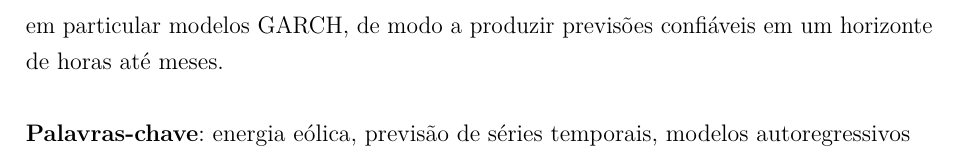
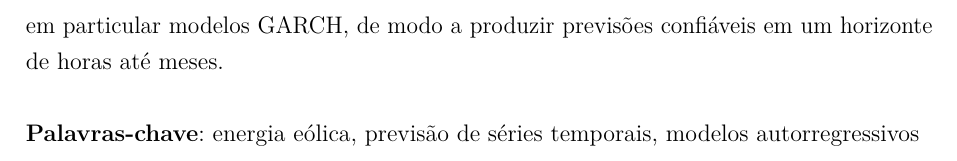
Before and after one commit to diogofriggo/tdef2, a LaTeX thesis (thesis/tdef.tex): part of page 6 of 59, cut so that both start at the same text. Compiled offline with pdfLaTeX.

Commit message:
merging home repo

```diff
--- a/thesis/tdef.tex
+++ b/thesis/tdef.tex
@@ -382,9 +382,9 @@ Atualmente existem metodologias bem estabelecidas na indústria para a estimativ
 O sucesso das metodologias supracitadas é explicado pelo fato de que um longo período de dados é utilizado para produzir uma previsão de extensão temporal similar. Isso tem o efeito de remover flutuações que são observados entre diferentes períodos. Com tantos dados disponíveis, uma distribuição pode ser adequadamente ajustada, a qual fidedignamente representa a verdadeira distribuição de velocidade do vento. Há uma vasta quantidade de trabalhos comerciais que confirmam essa hipótese. No entanto, há uma crescente necessidade de obter-se previsões cada vez mais próximas do presente. Sempre que a produção de energia prevista não corresponde a energia efetivamente gerada, todas as partes envolvidas perdem dinheiro. Mesmo que mais energia do que o esperado seja gerada, ainda assim é comum que a subestação que receberá essa energia não esteja preparada para receber energia em excesso.
 
 
-Um passo inicial na tentativa de encontrar um equilíbrio na cadeia de produção e distribuição de energia eólica consiste em primeiramente prever com um certo grau de confiança a velocidade do vento futura, dado que essa é a variável que é a maior responsável pela incerteza na produção de energia. Este trabalho propõe o uso de modelos autoregressivos, em particular modelos GARCH, de modo a produzir previsões confiáveis em um horizonte de horas até meses.
-
- \textbf{Palavras-chave}: energia eólica, previsão de séries temporais, modelos autoregressivos
+Um passo inicial na tentativa de encontrar um equilíbrio na cadeia de produção e distribuição de energia eólica consiste em primeiramente prever com um certo grau de confiança a velocidade do vento futura, dado que essa é a variável que é a maior responsável pela incerteza na produção de energia. Este trabalho propõe o uso de modelos autorregressivos, em particular modelos GARCH, de modo a produzir previsões confiáveis em um horizonte de horas até meses.
+
+ \textbf{Palavras-chave}: energia eólica, previsão de séries temporais, modelos autorregressivos
 \end{resumo}
 
 % resumo em inglês
```
